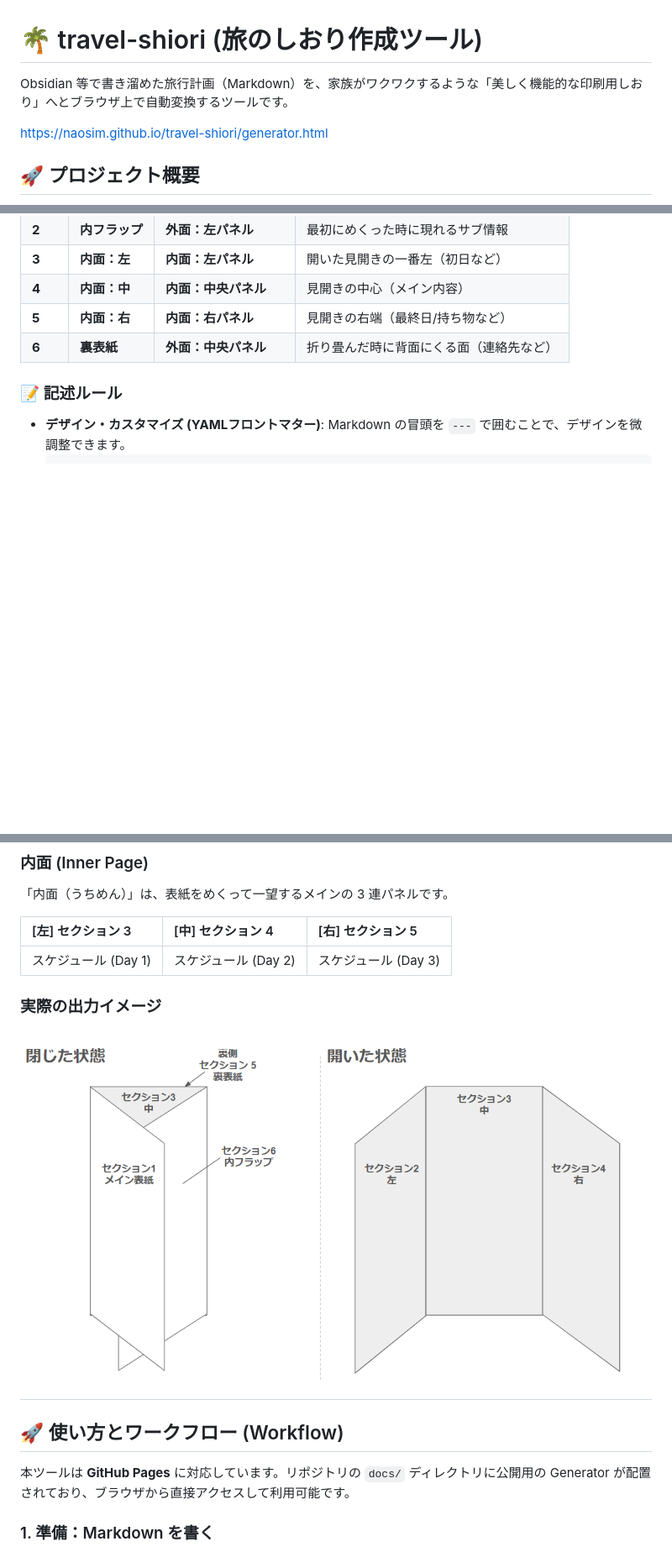
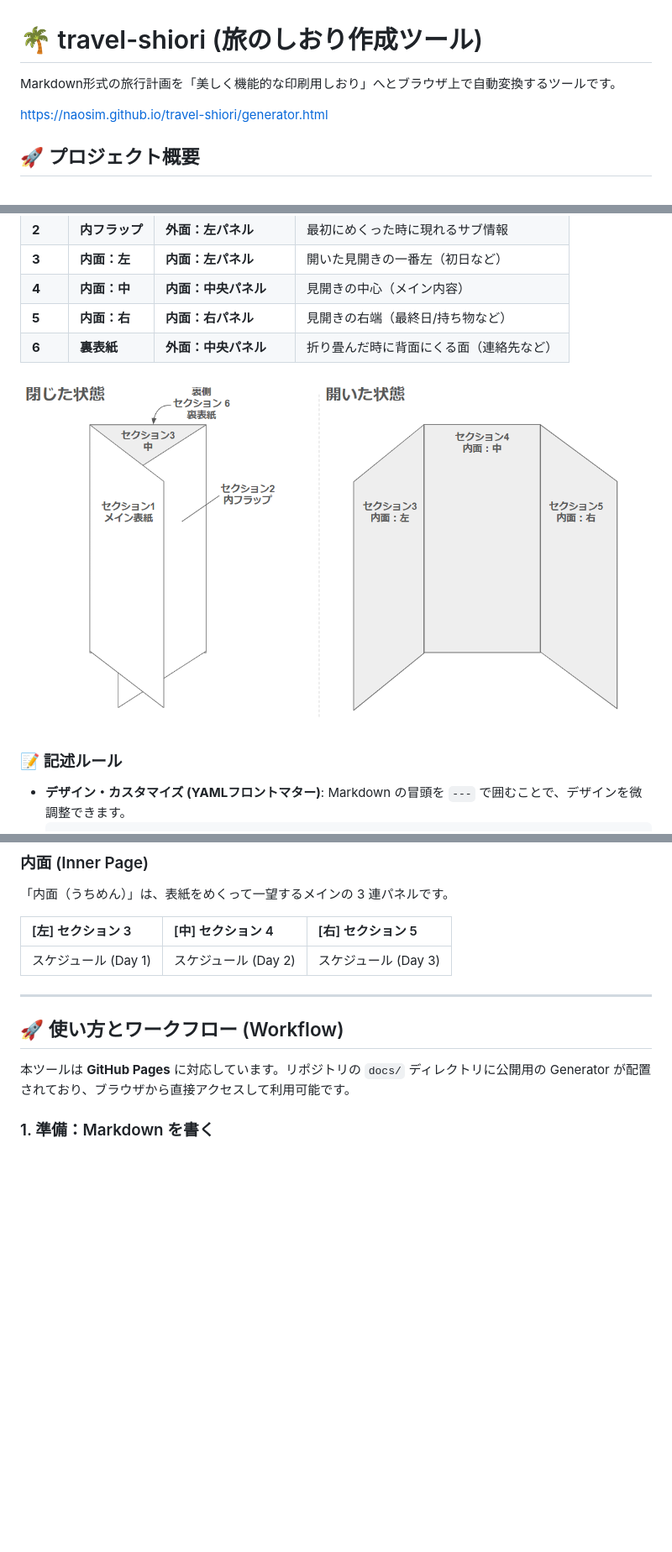
Before and after one commit to naosim/travel-shiori, a Markdown page: README.md, 3 parts joined by grey strips. Shown: that part at 84% size. GitHub-like rendering; pictures changed too: docs/image.png (deleted), docs/paper.png (added); blank space fills up the shorter version.

Commit message:
補足画像更新

```diff
--- a/README.md
+++ b/README.md
@@ -1,6 +1,6 @@
 # 🌴 travel-shiori (旅のしおり作成ツール)
 
-Obsidian 等で書き溜めた旅行計画（Markdown）を、家族がワクワクするような「美しく機能的な印刷用しおり」へとブラウザ上で自動変換するツールです。
+Markdown形式の旅行計画を「美しく機能的な印刷用しおり」へとブラウザ上で自動変換するツールです。
 
 https://naosim.github.io/travel-shiori/generator.html
 
@@ -31,6 +31,8 @@ https://naosim.github.io/travel-shiori/generator.html
 | **4** | **内面：中** | **内面：中央パネル** | 見開きの中心（メイン内容） |
 | **5** | **内面：右** | **内面：右パネル** | 見開きの右端（最終日/持ち物など） |
 | **6** | **裏表紙** | **外面：中央パネル** | 折り畳んだ時に背面にくる面（連絡先など） |
+
+![画像](./docs/paper.png)
 
 ### 📝 記述ルール
 - **デザイン・カスタマイズ (YAMLフロントマター)**: Markdown の冒頭を `---` で囲むことで、デザインを微調整できます。
@@ -72,8 +74,6 @@ https://naosim.github.io/travel-shiori/generator.html
 | :--- | :--- | :--- |
 | スケジュール (Day 1) | スケジュール (Day 2) | スケジュール (Day 3) |
 
-### 実際の出力イメージ
-![画像](./docs/image.png)
 ---
 
 ## 🚀 使い方とワークフロー (Workflow)
```
Also changed, not shown: other parts of README.md (+0 -1 lines).
